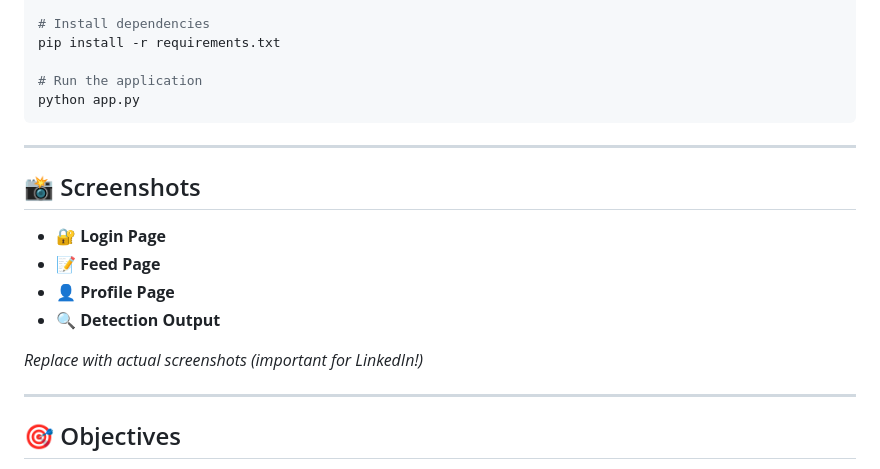
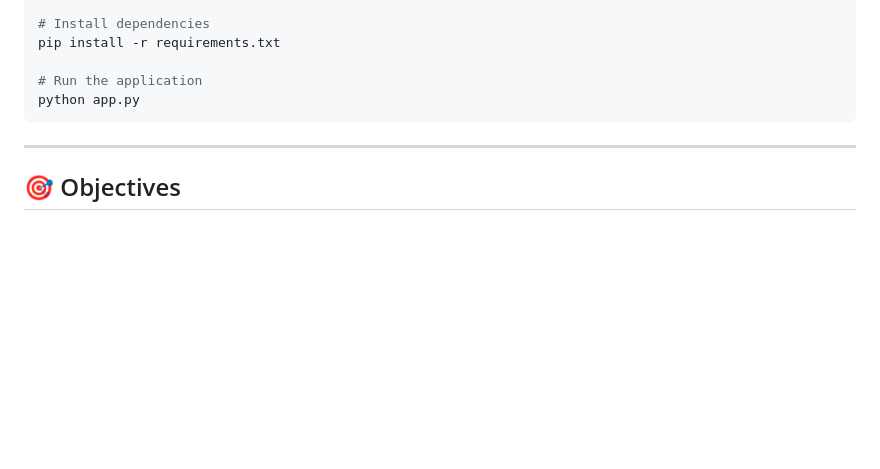
Before and after one commit to bvsangeetha88-rgb/cyberbullying-detection, a Markdown page: README.md, the part around the change. Rendered like a GitHub page; blank space fills up the shorter version.

Commit message:
Remove screenshots section from README
Removed screenshots section from README.

```diff
--- a/README.md
+++ b/README.md
@@ -110,17 +110,6 @@ python app.py
 
 ---
 
-## 📸 Screenshots
-
-- 🔐 **Login Page**
-- 📝 **Feed Page**
-- 👤 **Profile Page**
-- 🔍 **Detection Output**
-
-*Replace with actual screenshots (important for LinkedIn!)*
-
----
-
 ## 🎯 Objectives
 
 - Detect cyberbullying content automatically
```
